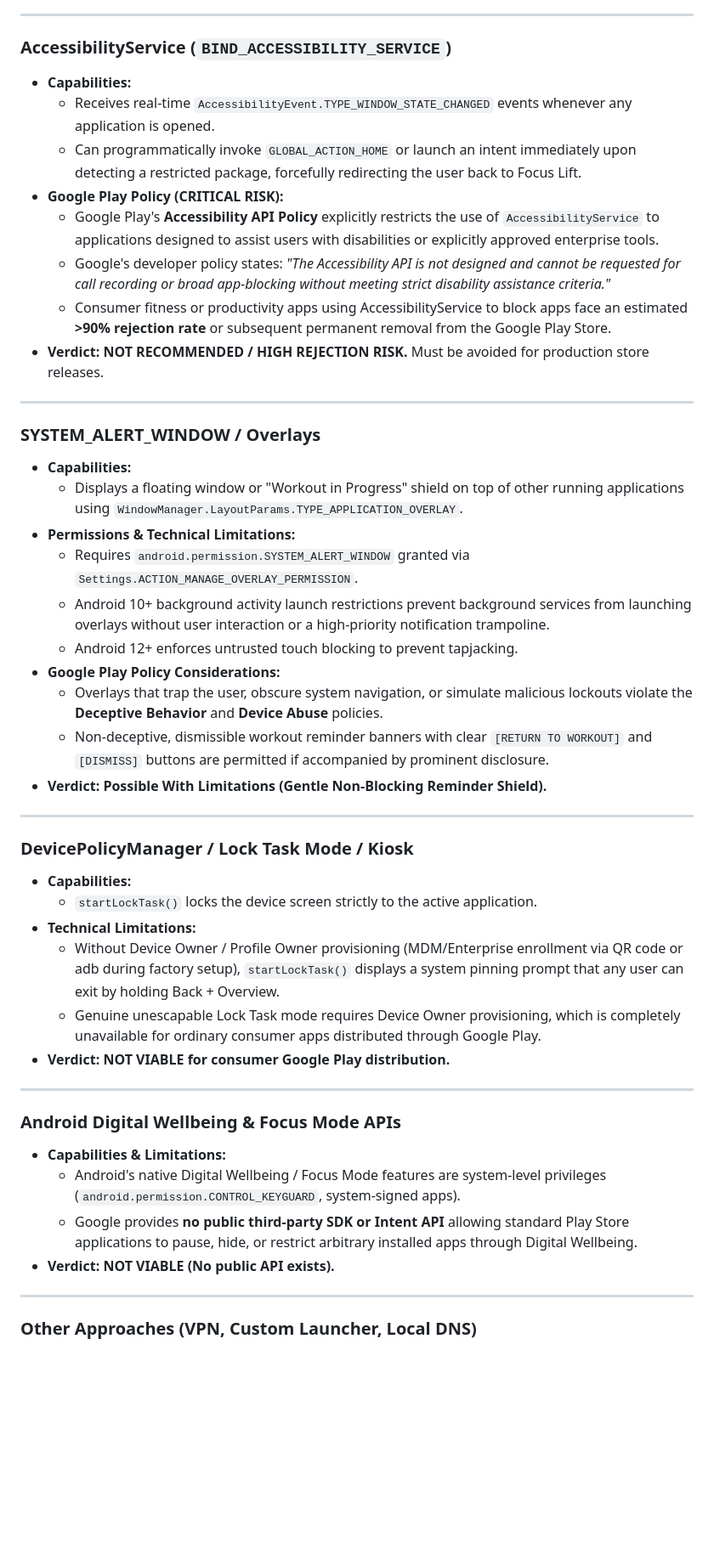
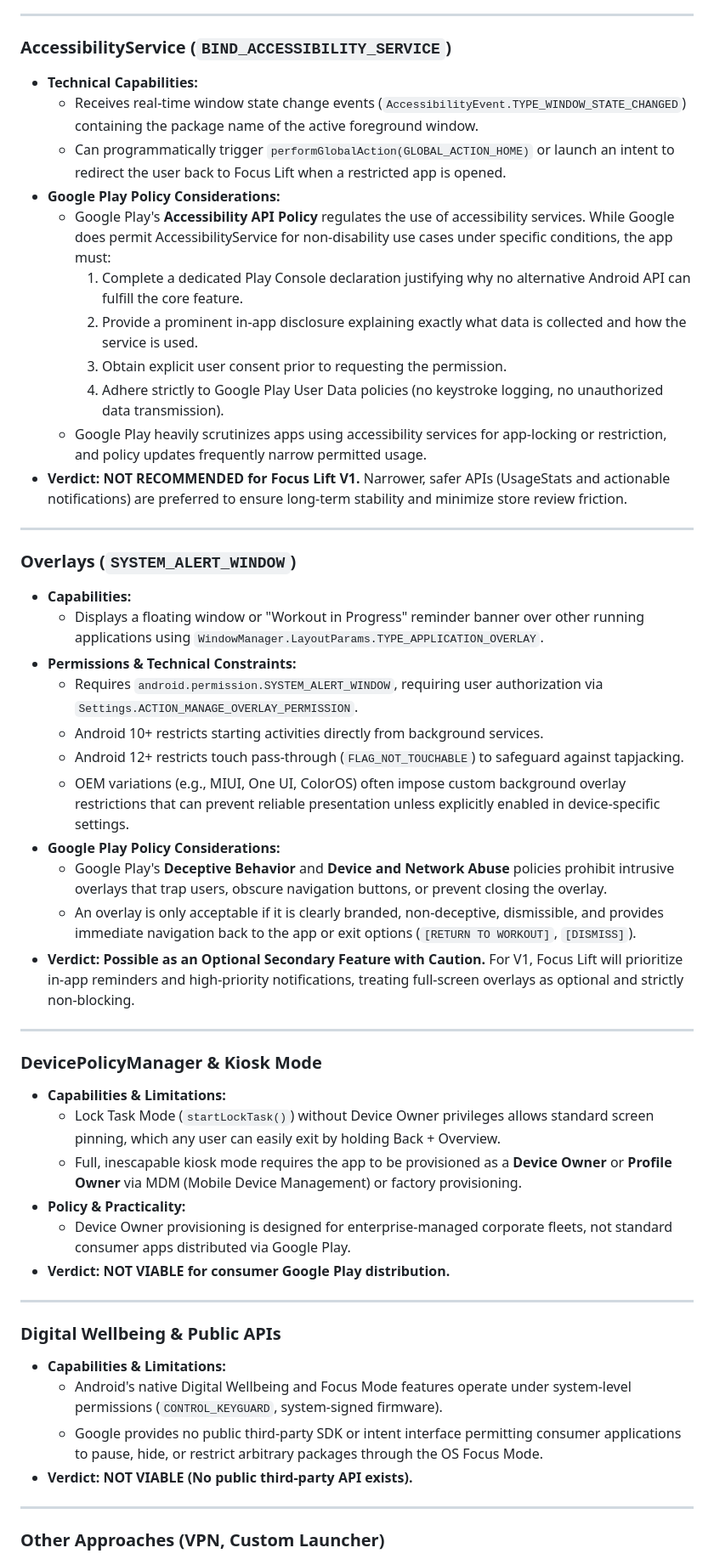
Before and after one commit to donthamgopinathreddy-jpg/focus-lift, a Markdown page: docs/focus_control.md, the part around one of its changes. Shown at 85% size. Drawn GitHub-style; blank space fills up the shorter version.

```diff
--- a/docs/focus_control.md
+++ b/docs/focus_control.md
@@ -41,51 +49,55 @@ Focus Lift defines three workout focus tiers:
 
 ### AccessibilityService (`BIND_ACCESSIBILITY_SERVICE`)
 
-- **Capabilities:**
-  - Receives real-time `AccessibilityEvent.TYPE_WINDOW_STATE_CHANGED` events whenever any application is opened.
-  - Can programmatically invoke `GLOBAL_ACTION_HOME` or launch an intent immediately upon detecting a restricted package, forcefully redirecting the user back to Focus Lift.
-- **Google Play Policy (CRITICAL RISK):**
-  - Google Play's **Accessibility API Policy** explicitly restricts the use of `AccessibilityService` to applications designed to assist users with disabilities or explicitly approved enterprise tools.
-  - Google's developer policy states: *"The Accessibility API is not designed and cannot be requested for call recording or broad app-blocking without meeting strict disability assistance criteria."*
-  - Consumer fitness or productivity apps using AccessibilityService to block apps face an estimated **>90% rejection rate** or subsequent permanent removal from the Google Play Store.
-- **Verdict:** **NOT RECOMMENDED / HIGH REJECTION RISK.** Must be avoided for production store releases.
+- **Technical Capabilities:**
+  - Receives real-time window state change events (`AccessibilityEvent.TYPE_WINDOW_STATE_CHANGED`) containing the package name of the active foreground window.
+  - Can programmatically trigger `performGlobalAction(GLOBAL_ACTION_HOME)` or launch an intent to redirect the user back to Focus Lift when a restricted app is opened.
+- **Google Play Policy Considerations:**
+  - Google Play's **Accessibility API Policy** regulates the use of accessibility services. While Google does permit AccessibilityService for non-disability use cases under specific conditions, the app must:
+    1. Complete a dedicated Play Console declaration justifying why no alternative Android API can fulfill the core feature.
+    2. Provide a prominent in-app disclosure explaining exactly what data is collected and how the service is used.
+    3. Obtain explicit user consent prior to requesting the permission.
+    4. Adhere strictly to Google Play User Data policies (no keystroke logging, no unauthorized data transmission).
+  - Google Play heavily scrutinizes apps using accessibility services for app-locking or restriction, and policy updates frequently narrow permitted usage.
+- **Verdict:** **NOT RECOMMENDED for Focus Lift V1.** Narrower, safer APIs (UsageStats and actionable notifications) are preferred to ensure long-term stability and minimize store review friction.
 
 ---
 
-### SYSTEM_ALERT_WINDOW / Overlays
+### Overlays (`SYSTEM_ALERT_WINDOW`)
 
 - **Capabilities:**
-  - Displays a floating window or "Workout in Progress" shield on top of other running applications using `WindowManager.LayoutParams.TYPE_APPLICATION_OVERLAY`.
-- **Permissions & Technical Limitations:**
-  - Requires `android.permission.SYSTEM_ALERT_WINDOW` granted via `Settings.ACTION_MANAGE_OVERLAY_PERMISSION`.
-  - Android 10+ background activity launch restrictions prevent background services from launching overlays without user interaction or a high-priority notification trampoline.
-  - Android 12+ enforces untrusted touch blocking to prevent tapjacking.
+  - Displays a floating window or "Workout in Progress" reminder banner over other running applications using `WindowManager.LayoutParams.TYPE_APPLICATION_OVERLAY`.
+- **Permissions & Technical Constraints:**
+  - Requires `android.permission.SYSTEM_ALERT_WINDOW`, requiring user authorization via `Settings.ACTION_MANAGE_OVERLAY_PERMISSION`.
+  - Android 10+ restricts starting activities directly from background services.
+  - Android 12+ restricts touch pass-through (`FLAG_NOT_TOUCHABLE`) to safeguard against tapjacking.
+  - OEM variations (e.g., MIUI, One UI, ColorOS) often impose custom background overlay restrictions that can prevent reliable presentation unless explicitly enabled in device-specific settings.
 - **Google Play Policy Considerations:**
-  - Overlays that trap the user, obscure system navigation, or simulate malicious lockouts violate the **Deceptive Behavior** and **Device Abuse** policies.
-  - Non-deceptive, dismissible workout reminder banners with clear `[RETURN TO WORKOUT]` and `[DISMISS]` buttons are permitted if accompanied by prominent disclosure.
-- **Verdict:** **Possible With Limitations (Gentle Non-Blocking Reminder Shield).**
+  - Google Play's **Deceptive Behavior** and **Device and Network Abuse** policies prohibit intrusive overlays that trap users, obscure navigation buttons, or prevent closing the overlay.
+  - An overlay is only acceptable if it is clearly branded, non-deceptive, dismissible, and provides immediate navigation back to the app or exit options (`[RETURN TO WORKOUT]`, `[DISMISS]`).
+- **Verdict:** **Possible as an Optional Secondary Feature with Caution.** For V1, Focus Lift will prioritize in-app reminders and high-priority notifications, treating full-screen overlays as optional and strictly non-blocking.
 
 ---
 
-### DevicePolicyManager / Lock Task Mode / Kiosk
+### DevicePolicyManager & Kiosk Mode
 
-- **Capabilities:**
-  - `startLockTask()` locks the device screen strictly to the active application.
-- **Technical Limitations:**
-  - Without Device Owner / Profile Owner provisioning (MDM/Enterprise enrollment via QR code or adb during factory setup), `startLockTask()` displays a system pinning prompt that any user can exit by holding Back + Overview.
-  - Genuine unescapable Lock Task mode requires Device Owner provisioning, which is completely unavailable for ordinary consumer apps distributed through Google Play.
+- **Capabilities & Limitations:**
+  - Lock Task Mode (`startLockTask()`) without Device Owner privileges allows standard screen pinning, which any user can easily exit by holding Back + Overview.
+  - Full, inescapable kiosk mode requires the app to be provisioned as a **Device Owner** or **Profile Owner** via MDM (Mobile Device Management) or factory provisioning.
+- **Policy & Practicality:**
+  - Device Owner provisioning is designed for enterprise-managed corporate fleets, not standard consumer apps distributed via Google Play.
 - **Verdict:** **NOT VIABLE for consumer Google Play distribution.**
 
 ---
 
-### Android Digital Wellbeing & Focus Mode APIs
+### Digital Wellbeing & Public APIs
 
 - **Capabilities & Limitations:**
-  - Android's native Digital Wellbeing / Focus Mode features are system-level privileges (`android.permission.CONTROL_KEYGUARD`, system-signed apps).
-  - Google provides **no public third-party SDK or Intent API** allowing standard Play Store applications to pause, hide, or restrict arbitrary installed apps through Digital Wellbeing.
-- **Verdict:** **NOT VIABLE (No public API exists).**
+  - Android's native Digital Wellbeing and Focus Mode features operate under system-level permissions (`CONTROL_KEYGUARD`, system-signed firmware).
+  - Google provides no public third-party SDK or intent interface permitting consumer applications to pause, hide, or restrict arbitrary packages through the OS Focus Mode.
+- **Verdict:** **NOT VIABLE (No public third-party API exists).**
 
 ---
 
-### Other Approaches (VPN, Custom Launcher, Local DNS)
+### Other Approaches (VPN, Custom Launcher)
 
```
Also changed, not shown: other parts of docs/focus_control.md (+111 -95 lines).
